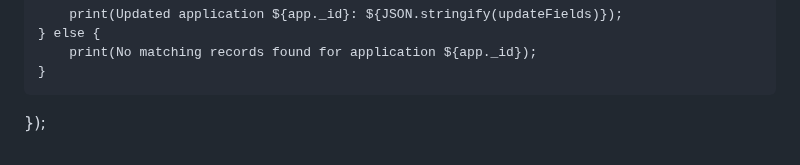
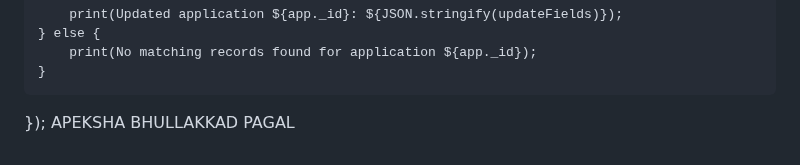
Before and after one commit to abhijadon/docs_data, a Markdown page: readme.md, the part around the change. GitHub-like rendering.

```diff
--- a/readme.md
+++ b/readme.md
@@ -191,3 +191,4 @@ cursor.forEach(app => {
         print(No matching records found for application ${app._id});
     }
 });
+APEKSHA BHULLAKKAD PAGAL
```
